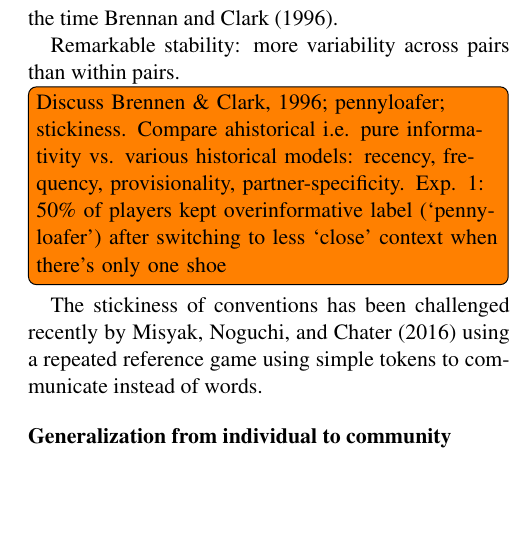
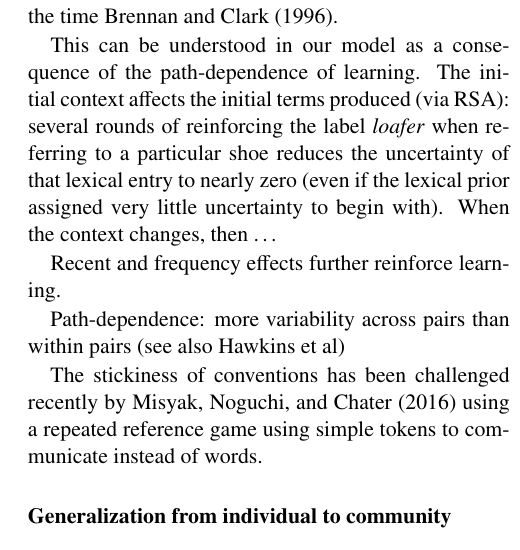
Before and after one commit to hawkrobe/tangrams, a LaTeX paper (writing/review/cada.tex): part of one column of page 12 of 18, cut so that both start at the same text, the shorter picture padded with empty space. Compiled offline with pdfLaTeX.

Commit message:
Begin stability section

```diff
--- a/writing/review/cada.tex
+++ b/writing/review/cada.tex
@@ -300,11 +300,11 @@ Finally, while most repeated reference games have focused on testing speaker ada
 
 Another key computational signature of local conventions is their stability, or \emph{stickiness}, across changing contexts. Once a precedent has been established with a particular partner, the pressure to maintain it apparently even trumps the usual Gricean pressures of informativity. For example, if a pair of participants spend several round of a repeated reference game referring to a particular shoe in the context of other shoes, they might converge on an appropriately specific subordinate term like \emph{loafer}. Rather than swapping out the partner like the studies in the previous section, the experimenter can swap out the context, replacing all but the target shoe with objects from other categories. Remarkably, on the first round in the new context, participants continued to use the now-overinformative label (e.g. \emph{loafer}) 52\% of the time  \citeA{BrennanClark96_ConceptualPactsConversation}.
 
+This can be understood in our model as a consequence of the path-dependence of learning. The initial context affects the initial terms produced (via RSA): several rounds of reinforcing the label \emph{loafer} when referring to a particular shoe reduces the uncertainty of that lexical entry to nearly zero (even if the lexical prior assigned very little uncertainty to begin with). When the context changes, then \dots
 
+Recent and frequency effects further reinforce learning.
 
-Remarkable stability: more variability across pairs than within pairs.
-
-\todo[inline]{Discuss Brennen \& Clark, 1996; pennyloafer; stickiness. Compare ahistorical i.e. pure informativity vs. various historical models: recency, frequency, provisionality, partner-specificity. Exp. 1: 50\% of players kept overinformative label (`pennyloafer') after switching to less `close' context when there's only one shoe}
+Path-dependence: more variability across pairs than within pairs (see also Hawkins et al)
 
 The stickiness of conventions has been challenged recently by \citeA{MisyakEtAl16_InstantaneousConventions} using a repeated reference game using simple tokens to communicate instead of words.
 
```
